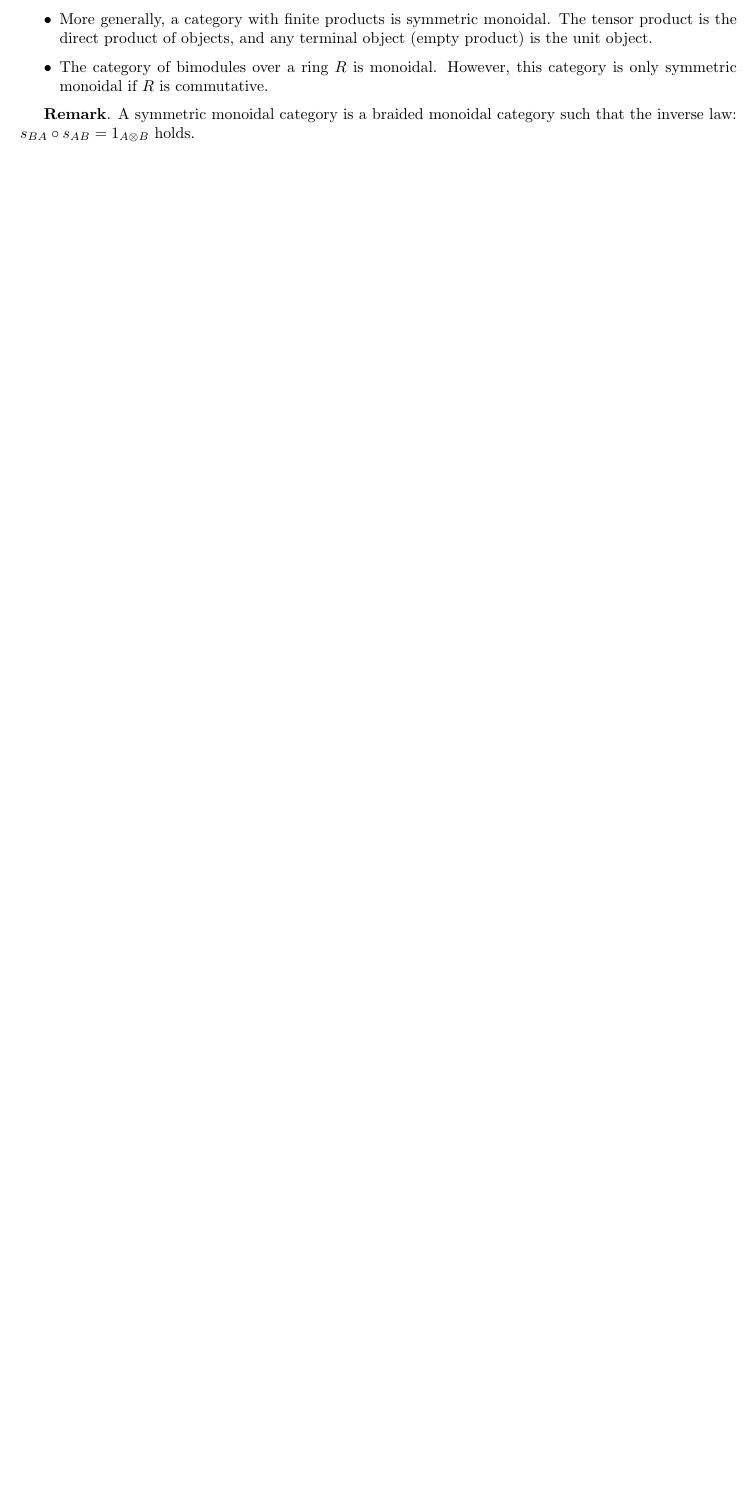
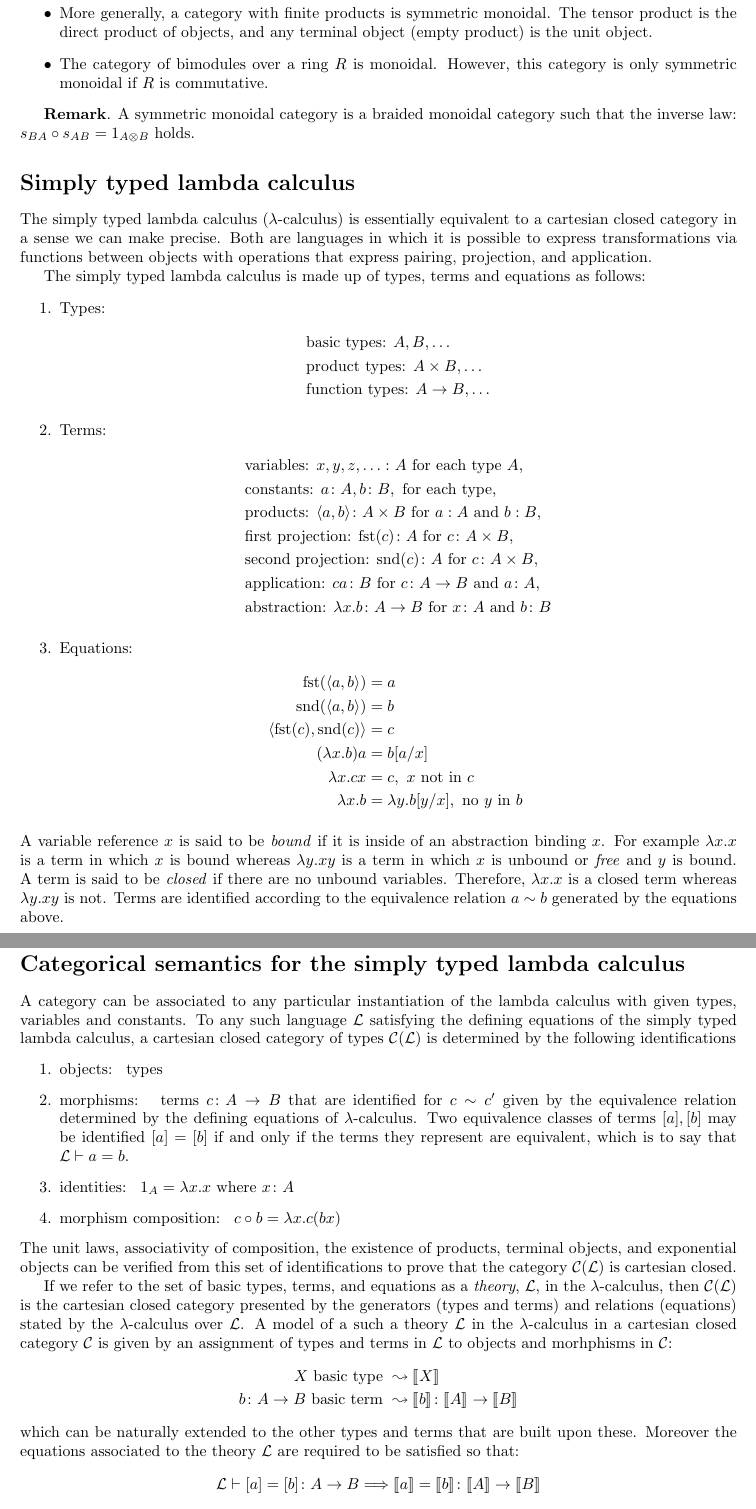
Before and after one commit to cameronraysmith/rmc, a LaTeX document (plos_template.tex, which reads plos_header.tex, tex/lambdaccc.tex): part of page 17 of 18 before the commit and two parts of pages 21 and 22 of 22 after it, the two joined at a grey line, cut so that both start at the same text, the shorter picture padded with empty space. Compiled offline with pdfLaTeX.

Commit message:
added info and syn sem of l-cal

```diff
--- a/plos_header.tex
+++ b/plos_header.tex
@@ -70,6 +70,9 @@
 \usepackage{verbatim}
 % personal package
 \usepackage{crs}
+%semantics
+\usepackage{latexsym}
+\usepackage{stmaryrd}
 %% ** EDIT HERE **
 %% PLEASE INCLUDE ALL MACROS BELOW
 
--- /dev/null
+++ b/tex/lambdaccc.tex
@@ -0,0 +1,53 @@
+\section*{Simply typed lambda calculus}
+The simply typed lambda calculus ($\lambda$-calculus) is essentially equivalent to a cartesian closed category in a sense we can make precise. Both are languages in which it is possible to express transformations via functions between objects with operations that express pairing, projection, and application.
+
+The simply typed lambda calculus is made up of types, terms and equations as follows:
+\begin{enumerate}
+\item{Types:}
+\begin{align*}
+&\mbox{basic types: } A, B, \ldots\\
+&\mbox{product types: } A \times B, \ldots\\
+&\mbox{function types: } A \rightarrow B, \ldots
+\end{align*}
+\item{Terms:}
+\begin{align*}
+&\mbox{variables: } x, y, z, \ldots \colon A \mbox{ for each type } A,\\
+&\mbox{constants: } a \colon A, b \colon B, \mbox{ for each type},\\
+&\mbox{products: }\langle a, b \rangle \colon A \times B \mbox{ for } a:A \mbox{ and } b:B,\\
+&\mbox{first projection: }\mbox{fst}(c) \colon A \mbox{ for } c \colon A \times B,\\
+&\mbox{second projection: }\mbox{snd}(c) \colon A \mbox{ for } c \colon A \times B,\\
+&\mbox{application: }ca \colon B \mbox{ for } c \colon A \rightarrow B \mbox{ and } a \colon A,\\
+&\mbox{abstraction: }\lambda x. b \colon A \rightarrow B \mbox{ for } x \colon A \mbox{ and } b \colon B
+\end{align*}
+\item{Equations:}
+\begin{align*}
+            \mbox{fst}(\langle a, b \rangle) &= a\\
+            \mbox{snd}(\langle a, b \rangle) &= b\\
+            \langle \mbox{fst}(c), \mbox{snd}(c) \rangle &= c\\
+            (\lambda x.b)a &= b[a/x]\\
+            \lambda x.cx &= c, \mbox{ $x$ not in $c$ }\\
+            \lambda x.b &= \lambda y.b [y/x], \mbox{ no $y$ in $b$ }
+\end{align*}
+\end{enumerate}
+A variable reference $x$ is said to be \emph{bound} if it is inside of an abstraction binding $x$. For example $\lambda x. x$ is a term in which $x$ is bound whereas $\lambda y. x y$ is a term in which $x$ is unbound or \emph{free} and $y$ is bound. A term is said to be \emph{closed} if there are no unbound variables. Therefore, $\lambda x.x$ is a closed term whereas $\lambda y.xy$ is not. Terms are identified according to the equivalence relation $a \sim b$ generated by the equations above.
+
+\section*{Categorical semantics for the simply typed lambda calculus}
+A category can be associated to any particular instantiation of the lambda calculus with given types, variables and constants. To any such language $\mathcal{L}$ satisfying the defining equations of the simply typed lambda calculus, a cartesian closed category of types $\mathcal{C}(\mathcal{L})$ is determined by the following identifications
+\begin{enumerate}
+\item{objects: } types
+\item{morphisms: } terms $c \colon A \rightarrow B$ that are identified for $c \sim c'$ given by the equivalence relation determined by the defining equations of $\lambda$-calculus. Two equivalence classes of terms $[a], [b]$ may be identified $[a] = [b]$ if and only if the terms they represent are equivalent, which is to say that  $\mathcal{L} \vdash a = b$.
+\item{identities: } $1_A = \lambda x.x$ where $x \colon A$
+\item{morphism composition: } $c \circ b = \lambda x.c(bx)$
+\end{enumerate}
+The unit laws, associativity of composition, the existence of products, terminal objects, and exponential objects can be verified from this set of identifications to prove that the category $\mathcal{C}(\mathcal{L})$ is cartesian closed.
+
+If we refer to the set of basic types, terms, and equations as a \emph{theory}, $\mathcal{L}$, in the $\lambda$-calculus, then $\mathcal{C}(\mathcal{L})$ is the cartesian closed category presented by the generators (types and terms) and relations (equations) stated by the $\lambda$-calculus over $\mathcal{L}$. A model of a such a theory $\mathcal{L}$ in the $\lambda$-calculus in a cartesian closed category $\mathcal{C}$ is given by an assignment of types and terms in $\mathcal{L}$ to objects and morhphisms in $\mathcal{C}$:
+\begin{align*}
+X \mbox{ basic type } &\leadsto \llbracket X \rrbracket\\
+b \colon A \rightarrow B \mbox{ basic term } &\leadsto \llbracket b \rrbracket \colon \llbracket A \rrbracket \rightarrow \llbracket B \rrbracket
+\end{align*}
+which can be naturally extended to the other types and terms that are built upon these. Moreover the equations associated to the theory $\mathcal{L}$ are required to be satisfied so that:
+\begin{align*}
+\mathcal{L} \vdash [a]=[b] \colon A \rightarrow B \Longrightarrow \llbracket a \rrbracket = \llbracket b \rrbracket \colon \llbracket A \rrbracket \rightarrow \llbracket B \rrbracket
+\end{align*}
+This semantic association between a theory $\mathcal{L}$ in $\lambda$-calculus and models of such theories in cartesian closed categories is referred to as \emph{denotational semantics} for the $\lambda$-calculus. Indeed, there is a logical completeness theorem associated to such semantics stating that for any theory $\mathcal{L}$ in the $\lambda$-calculus equivalence of terms is mirrored precisely by equivalence of the semantic interpretations of those terms in all models for $\mathcal{L}$ in cartesian closed categories. Although we will not expose the proof of this theorem here, it is important to note that it is not sufficient to consider only the category $\mathbf{Sets}$ as then there are some equations that hold among the models in that restricted context that cannot be proved in a theory of $\lambda$-calculus.
```
Also changed, not shown: plos_template.tex (+4 -1 lines), tex/discussion.tex (added, +15 -0 lines), tex/funcloseinvar.tex (+54 -118 lines), tex/titleinfo.tex (+1 -1 lines).
